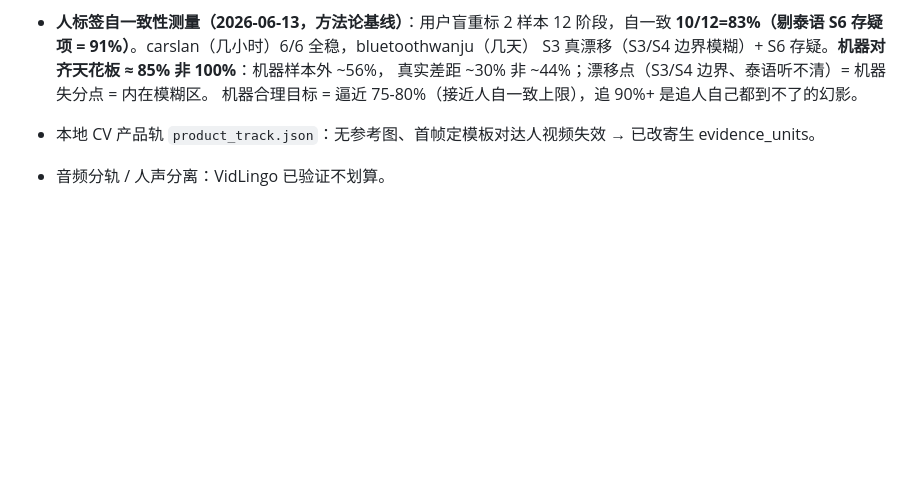
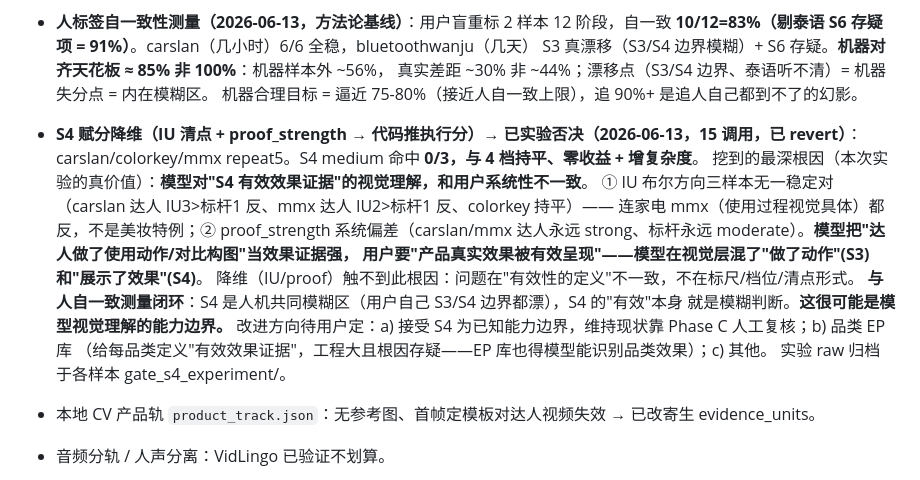
Before and after one commit to bobwongagi-code/Flayr, a Markdown page: TODO.md, the part around the change. Drawn GitHub-style; blank space fills up the shorter version.

Commit message:
S4赋分降维实验否决+revert：根因是模型对品类有效效果的视觉理解(能力边界)
15调用实测：S4 medium命中0/3与4档持平零收益。清点方向三样本无一稳定对(carslan/mmx反、
colorkey持平)，proof_strength系统偏差(达人永strong/标杆永moderate)。模型把'做了动作'(S3)
当'展示了效果'(S4)，与用户'有效性定义'系统不一致——降维触不到，是视觉理解能力边界。
与人自一致测量闭环(S4人机共同模糊区)。改进方向(接受边界/品类EP库/其他)待用户定。

Co-Authored-By: Claude Opus 4.8 <noreply@anthropic.com>

```diff
--- a/TODO.md
+++ b/TODO.md
@@ -308,6 +308,20 @@ quote 但 gap 不跟着改，产出"证据是一串购买指令、gap 却说没
   真实差距 ~30% 非 ~44%；漂移点（S3/S4 边界、泰语听不清）= 机器失分点 = 内在模糊区。
   机器合理目标 = 逼近 75-80%（接近人自一致上限），追 90%+ 是追人自己都到不了的幻影。
 
+- **S4 赋分降维（IU 清点 + proof_strength → 代码推执行分）→ 已实验否决（2026-06-13，15 调用，已 revert）**：
+  carslan/colorkey/mmx repeat5。S4 medium 命中 **0/3，与 4 档持平、零收益 + 增复杂度**。
+  挖到的最深根因（本次实验的真价值）：**模型对"S4 有效效果证据"的视觉理解，和用户系统性不一致**。
+  ① IU 布尔方向三样本无一稳定对（carslan 达人 IU3>标杆1 反、mmx 达人 IU2>标杆1 反、colorkey 持平）——
+  连家电 mmx（使用过程视觉具体）都反，不是美妆特例；② proof_strength 系统偏差（carslan/mmx
+  达人永远 strong、标杆永远 moderate）。**模型把"达人做了使用动作/对比构图"当效果证据强，
+  用户要"产品真实效果被有效呈现"——模型在视觉层混了"做了动作"(S3) 和"展示了效果"(S4)**。
+  降维（IU/proof）触不到此根因：问题在"有效性的定义"不一致，不在标尺/档位/清点形式。
+  **与人自一致测量闭环**：S4 是人机共同模糊区（用户自己 S3/S4 边界都漂），S4 的"有效"本身
+  就是模糊判断。**这很可能是模型视觉理解的能力边界。**
+  改进方向待用户定：a) 接受 S4 为已知能力边界，维持现状靠 Phase C 人工复核；b) 品类 EP 库
+  （给每品类定义"有效效果证据"，工程大且根因存疑——EP 库也得模型能识别品类效果）；c) 其他。
+  实验 raw 归档于各样本 gate_s4_experiment/。
+
 - 本地 CV 产品轨 `product_track.json`：无参考图、首帧定模板对达人视频失效 → 已改寄生 evidence_units。
 - 音频分轨 / 人声分离：VidLingo 已验证不划算。
 - 音频质量探针：对短视频分析无价值。
```
